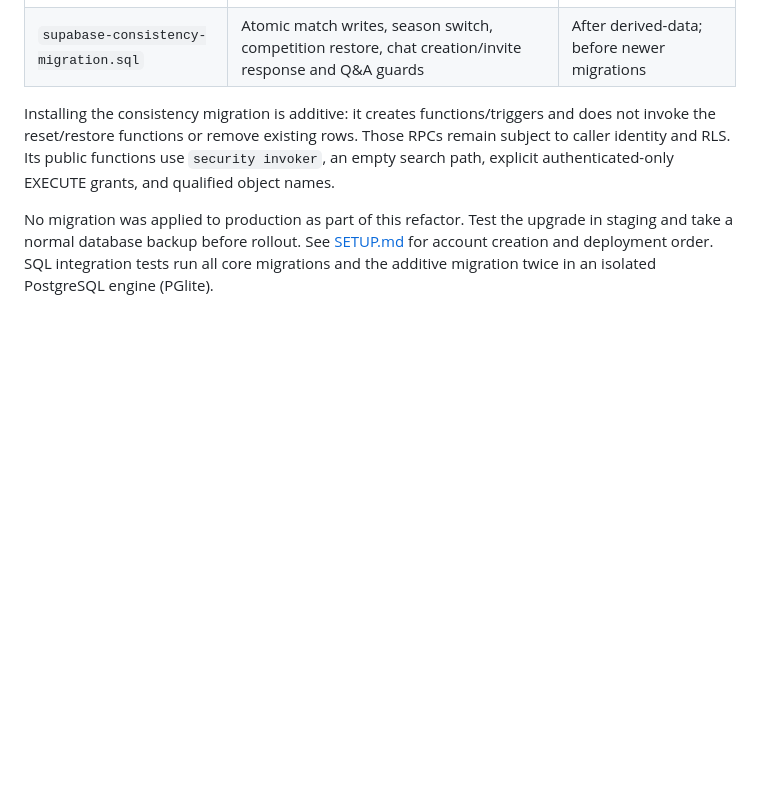
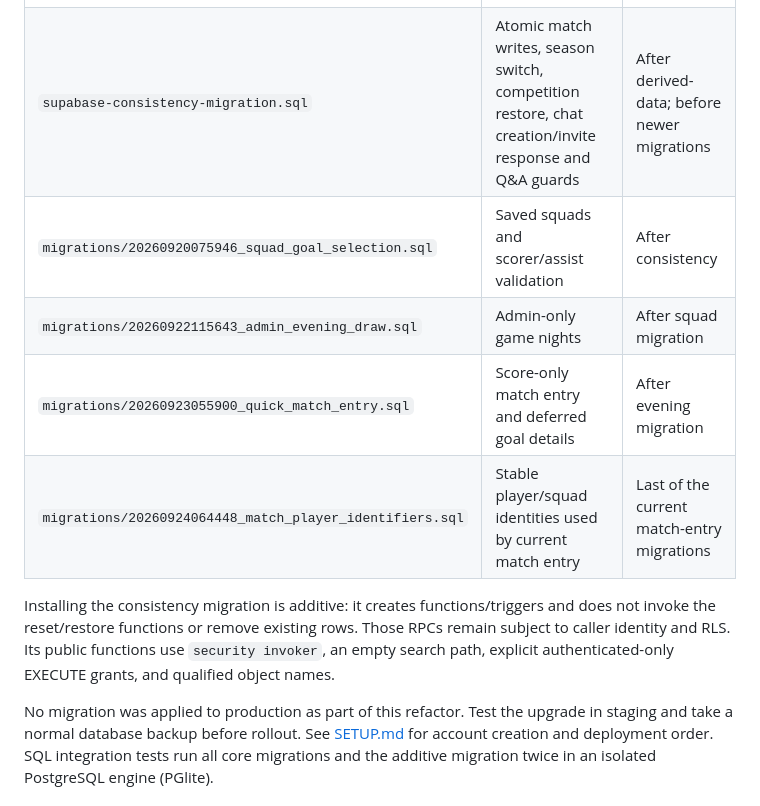
Before and after one commit to waylysyn-hub/efootball-friends-league, a Markdown page: supabase/README.md, the part around the change. GitHub-like rendering; blank space fills up the shorter version.

Commit message:
Document complete match-entry migration order

```diff
--- a/supabase/README.md
+++ b/supabase/README.md
@@ -12,6 +12,10 @@ The existing root SQL filenames remain stable so bookmarked installation instruc
 | `supabase-security-migration.sql` | Private identity helpers, least-privilege grants and RLS | After all table-creation migrations |
 | `supabase-derived-data-migration.sql` | Database-derived standings and achievements | After security |
 | `supabase-consistency-migration.sql` | Atomic match writes, season switch, competition restore, chat creation/invite response and Q&A guards | After derived-data; before newer migrations |
+| `migrations/20260920075946_squad_goal_selection.sql` | Saved squads and scorer/assist validation | After consistency |
+| `migrations/20260922115643_admin_evening_draw.sql` | Admin-only game nights | After squad migration |
+| `migrations/20260923055900_quick_match_entry.sql` | Score-only match entry and deferred goal details | After evening migration |
+| `migrations/20260924064448_match_player_identifiers.sql` | Stable player/squad identities used by current match entry | Last of the current match-entry migrations |
 
 Installing the consistency migration is additive: it creates functions/triggers and does not invoke the reset/restore functions or remove existing rows. Those RPCs remain subject to caller identity and RLS. Its public functions use `security invoker`, an empty search path, explicit authenticated-only EXECUTE grants, and qualified object names.
 
```
